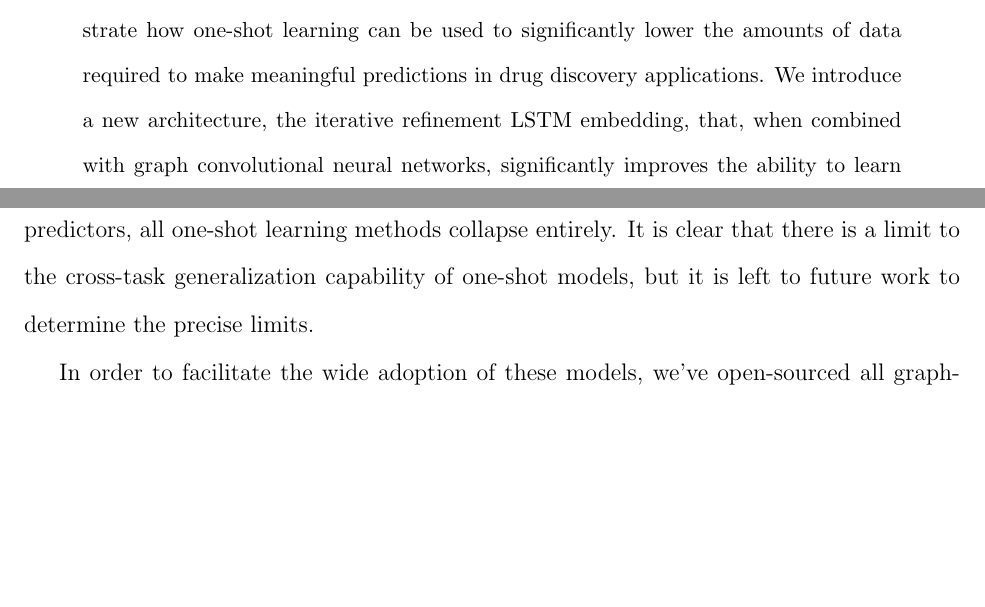
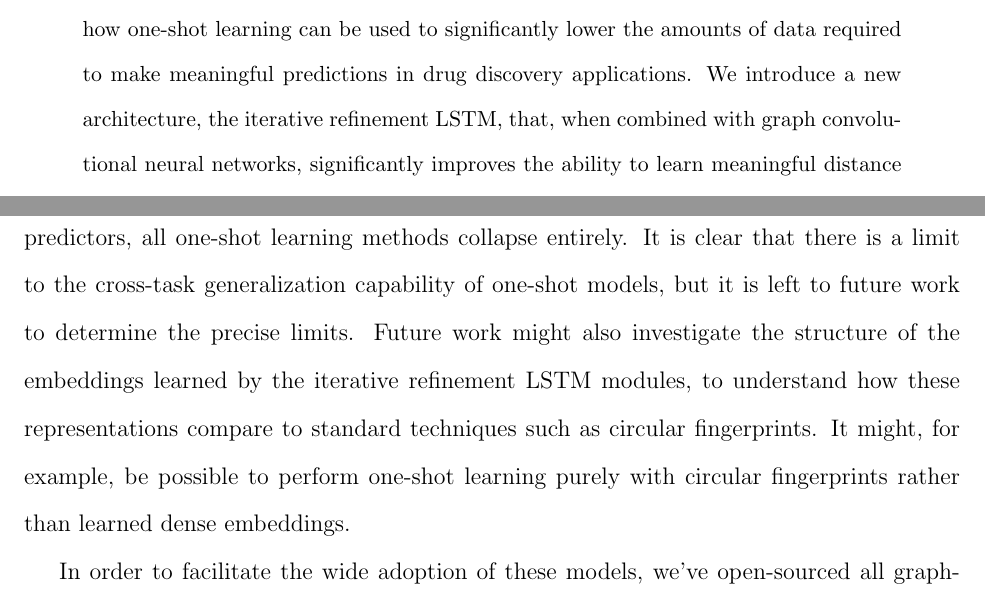
Before and after one commit to rbharath/LowDataDrugDiscovery, a LaTeX paper (main_v2.tex): two parts of pages 1 and 16 of 27, joined at a grey line, cut so that both start at the same text, the shorter picture padded with empty space. Compiled offline with pdfLaTeX; a LaTeX package or settings file that is missing is left out.

Commit message:
Updates from ShareLaTeX

```diff
--- a/main_v2.tex
+++ b/main_v2.tex
@@ -55,7 +55,7 @@
 \maketitle
 
 \begin{abstract}
-Recent advances in machine learning have made significant contributions to drug discovery. Deep neural networks in particular have been demonstrated to provide significant boosts in predictive power when inferring the properties and activities of small-molecule compounds \cite{ma2015deep}. However, the applicability of these techniques has been limited by the requirement for large amounts of training data. In this work, we demonstrate how one-shot learning can be used to significantly lower the amounts of data required to make meaningful predictions in drug discovery applications. We introduce a new architecture, the iterative refinement LSTM embedding, that, when combined with graph convolutional neural networks, significantly improves the ability to learn meaningful distance metrics over small-molecules. We open source all models introduced in this work as part of DeepChem, an open-source framework for deep-learning in drug discovery
+Recent advances in machine learning have made significant contributions to drug discovery. Deep neural networks in particular have been demonstrated to provide significant boosts in predictive power when inferring the properties and activities of small-molecule compounds \cite{ma2015deep}. However, the applicability of these techniques has been limited by the requirement for large amounts of training data. In this work, we demonstrate how one-shot learning can be used to significantly lower the amounts of data required to make meaningful predictions in drug discovery applications. We introduce a new architecture, the iterative refinement LSTM, that, when combined with graph convolutional neural networks, significantly improves the ability to learn meaningful distance metrics over small-molecules. We open source all models introduced in this work as part of DeepChem, an open-source framework for deep-learning in drug discovery
 \cite{ram2016}.
 \end{abstract}
 
@@ -301,7 +301,7 @@ Results are in Table~\ref{tab:transfer}. None of our models achieve any predicti
 
 This paper introduces the task of low data learning for drug discovery, and provides an architecture for learning such models. We demonstrate that this architecture can provide strong boosts over simpler methods for low-data learning. On the Tox21 and SIDER collections, one-shot learning methods strongly dominate simpler machine learning baselines. This result is particularly interesting for the SIDER collection, since this dataset consists of very high-level phenotypic side-effect observations. Given the amount of uncertainty in these predictions, the fact that one-shot learning is able to do well is a strong indication that these methods could offer strong performance on small biological datasets (for example, perhaps on a small number of drug tests done with rats).
 
-At the same time, it is clear that there are strong limitations to the generalization powers of current one-shot learning methods. On the MUV datasets, one-shot learning methods struggle (but hold their own) against simple machine-learning baselines. This result is likely due to the presence of diverse scaffolds in the MUV collection, suggesting that one-shot learning methods may struggle to generalize to novel molecular scaffolds. Furthermore, on the transfer learning experiment, which attempts to use the Tox21 collection to train SIDER predictors, all one-shot learning methods collapse entirely. It is clear that there is a limit to the cross-task generalization capability of one-shot models, but it is left to future work to determine the precise limits.
+At the same time, it is clear that there are strong limitations to the generalization powers of current one-shot learning methods. On the MUV datasets, one-shot learning methods struggle (but hold their own) against simple machine-learning baselines. This result is likely due to the presence of diverse scaffolds in the MUV collection, suggesting that one-shot learning methods may struggle to generalize to novel molecular scaffolds. Furthermore, on the transfer learning experiment, which attempts to use the Tox21 collection to train SIDER predictors, all one-shot learning methods collapse entirely. It is clear that there is a limit to the cross-task generalization capability of one-shot models, but it is left to future work to determine the precise limits. Future work might also investigate the structure of the embeddings learned by the iterative refinement LSTM modules, to understand how these representations compare to standard techniques such as circular fingerprints. It might, for example, be possible to perform one-shot learning purely with circular fingerprints rather than learned dense embeddings.
 
 In order to facilitate the wide adoption of these models, we've open-sourced all graph-convolutional primitives in addition to the iterative refinement LSTM models themselves as part of the DeepChem library. All scripts used to perform experiments listed in this paper have been made public as well.
 
```
